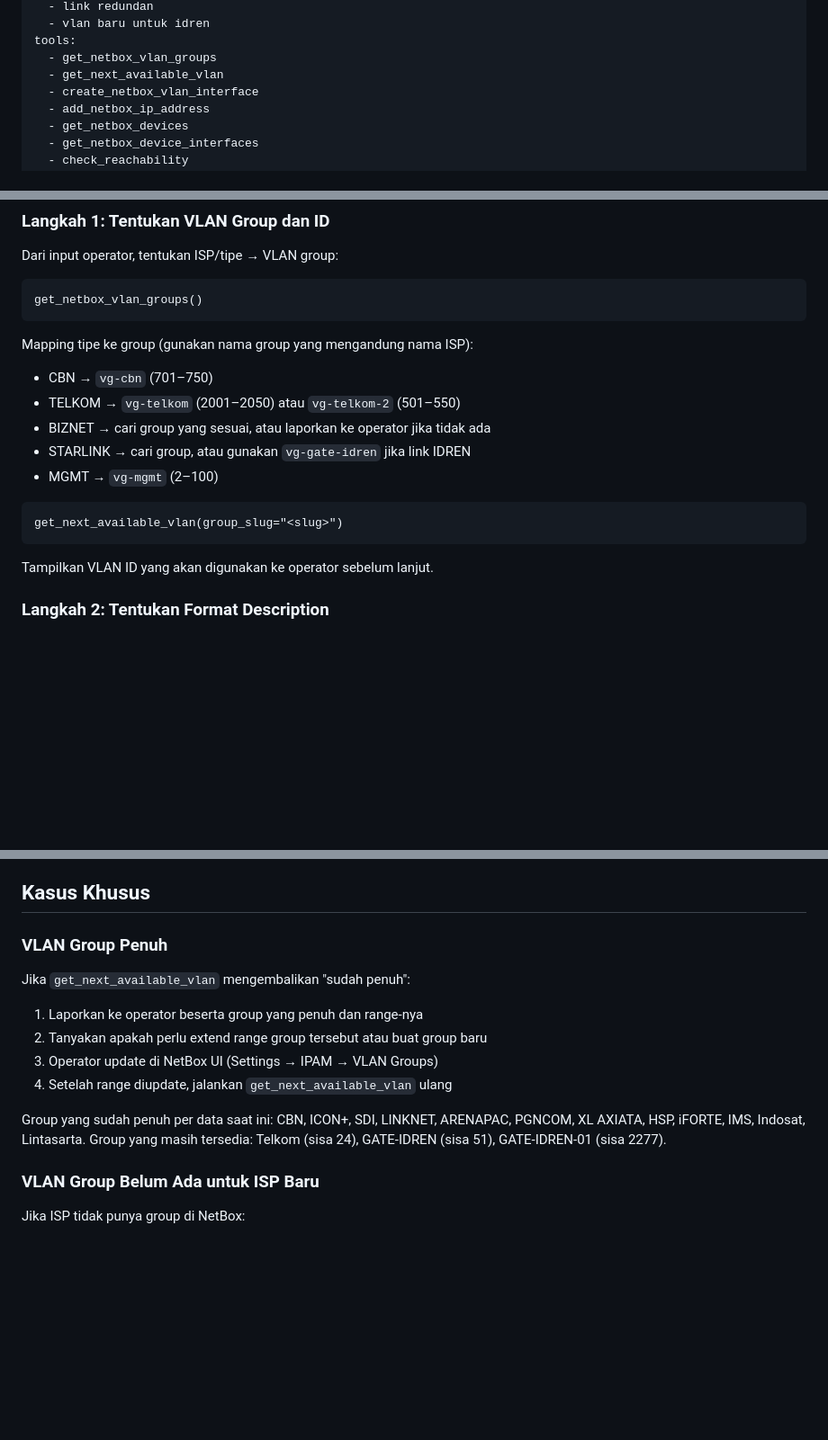
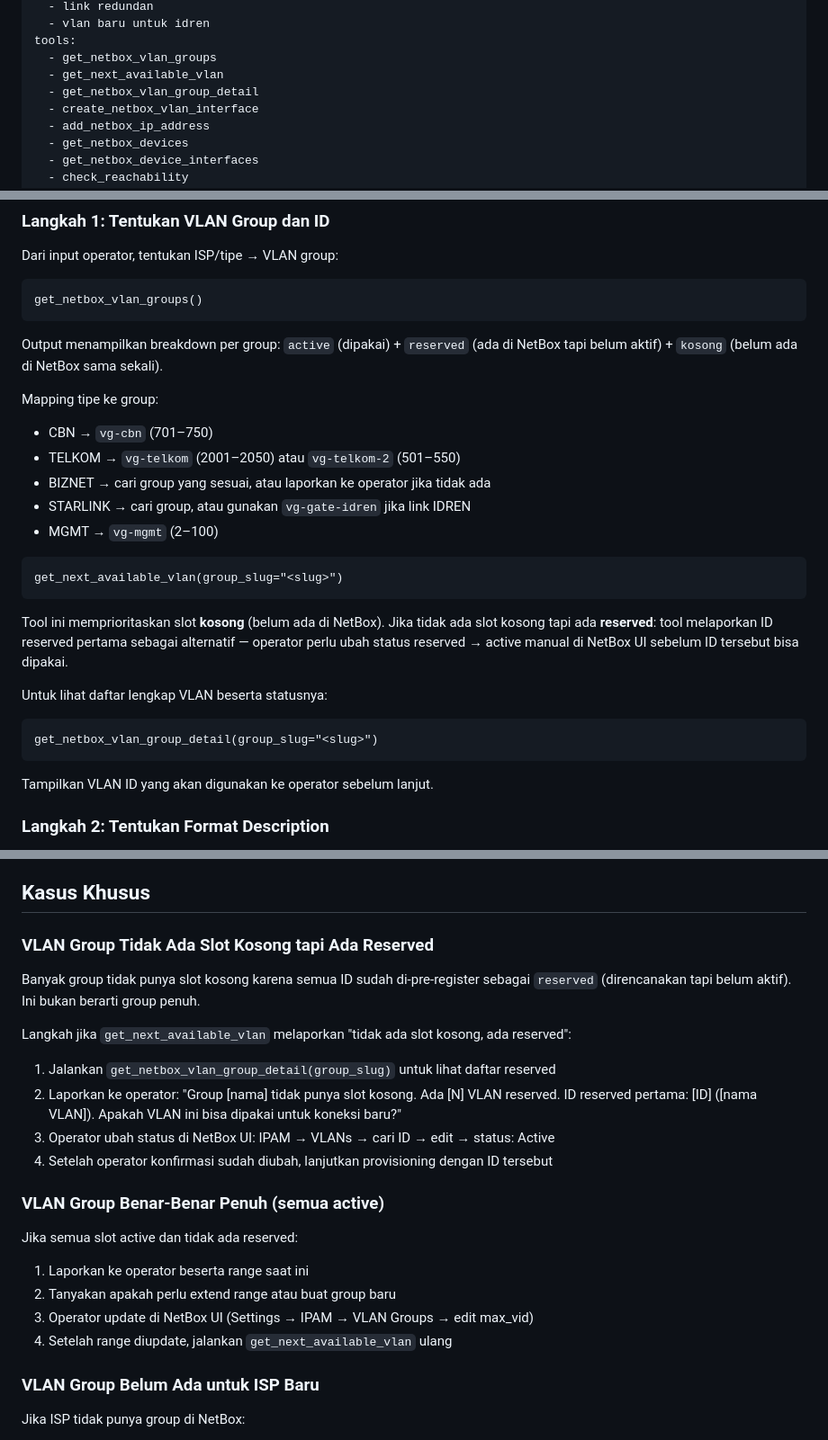
Before and after one commit to LLMNetOps/NetOpsUI, a Markdown page: skills/config/vlan-provisioning.md, 3 parts joined by grey strips. Shown at 90% size. Rendered like a GitHub page; blank space fills up the shorter version.

Commit message:
docs: update vlan-provisioning skill — reflect active/reserved/kosong breakdown
- Langkah 1: jelaskan output baru get_netbox_vlan_groups (active/reserved/kosong)
- Langkah 1: jelaskan prioritas get_next_available_vlan (kosong dulu, reserved sebagai alternatif)
- Langkah 1: tambah get_netbox_vlan_group_detail untuk inspect reserved
- Kasus Khusus: pisahkan skenario "ada reserved" vs "benar-benar penuh"
- tools: tambah get_netbox_vlan_group_detail ke daftar

Co-Authored-By: Claude Sonnet 4.6 <noreply@anthropic.com>

````diff
--- a/skills/config/vlan-provisioning.md
+++ b/skills/config/vlan-provisioning.md
@@ -15,6 +15,7 @@ triggers:
 tools:
   - get_netbox_vlan_groups
   - get_next_available_vlan
+  - get_netbox_vlan_group_detail
   - create_netbox_vlan_interface
   - add_netbox_ip_address
   - get_netbox_devices
@@ -67,7 +68,10 @@ Dari input operator, tentukan ISP/tipe → VLAN group:
 get_netbox_vlan_groups()
 ```
 
-Mapping tipe ke group (gunakan nama group yang mengandung nama ISP):
+Output menampilkan breakdown per group: `active` (dipakai) + `reserved` (ada di NetBox
+tapi belum aktif) + `kosong` (belum ada di NetBox sama sekali).
+
+Mapping tipe ke group:
 - CBN → `vg-cbn` (701–750)
 - TELKOM → `vg-telkom` (2001–2050) atau `vg-telkom-2` (501–550)
 - BIZNET → cari group yang sesuai, atau laporkan ke operator jika tidak ada
@@ -76,6 +80,16 @@ Mapping tipe ke group (gunakan nama group yang mengandung nama ISP):
 
 ```
 get_next_available_vlan(group_slug="<slug>")
+```
+
+Tool ini memprioritaskan slot **kosong** (belum ada di NetBox).
+Jika tidak ada slot kosong tapi ada **reserved**: tool melaporkan ID reserved pertama
+sebagai alternatif — operator perlu ubah status reserved → active manual di NetBox UI
+sebelum ID tersebut bisa dipakai.
+
+Untuk lihat daftar lengkap VLAN beserta statusnya:
+```
+get_netbox_vlan_group_detail(group_slug="<slug>")
 ```
 
 Tampilkan VLAN ID yang akan digunakan ke operator sebelum lanjut.
@@ -176,17 +190,25 @@ Setelah config_agent selesai, verifikasi:
 
 ## Kasus Khusus
 
-### VLAN Group Penuh
+### VLAN Group Tidak Ada Slot Kosong tapi Ada Reserved
 
-Jika `get_next_available_vlan` mengembalikan "sudah penuh":
-1. Laporkan ke operator beserta group yang penuh dan range-nya
-2. Tanyakan apakah perlu extend range group tersebut atau buat group baru
-3. Operator update di NetBox UI (Settings → IPAM → VLAN Groups)
+Banyak group tidak punya slot kosong karena semua ID sudah di-pre-register sebagai
+`reserved` (direncanakan tapi belum aktif). Ini bukan berarti group penuh.
+
+Langkah jika `get_next_available_vlan` melaporkan "tidak ada slot kosong, ada reserved":
+1. Jalankan `get_netbox_vlan_group_detail(group_slug)` untuk lihat daftar reserved
+2. Laporkan ke operator: "Group [nama] tidak punya slot kosong. Ada [N] VLAN reserved.
+   ID reserved pertama: [ID] ([nama VLAN]). Apakah VLAN ini bisa dipakai untuk koneksi baru?"
+3. Operator ubah status di NetBox UI: IPAM → VLANs → cari ID → edit → status: Active
+4. Setelah operator konfirmasi sudah diubah, lanjutkan provisioning dengan ID tersebut
+
+### VLAN Group Benar-Benar Penuh (semua active)
+
+Jika semua slot active dan tidak ada reserved:
+1. Laporkan ke operator beserta range saat ini
+2. Tanyakan apakah perlu extend range atau buat group baru
+3. Operator update di NetBox UI (Settings → IPAM → VLAN Groups → edit max_vid)
 4. Setelah range diupdate, jalankan `get_next_available_vlan` ulang
-
-Group yang sudah penuh per data saat ini: CBN, ICON+, SDI, LINKNET, ARENAPAC,
-PGNCOM, XL AXIATA, HSP, iFORTE, IMS, Indosat, Lintasarta.
-Group yang masih tersedia: Telkom (sisa 24), GATE-IDREN (sisa 51), GATE-IDREN-01 (sisa 2277).
 
 ### VLAN Group Belum Ada untuk ISP Baru
 
````
